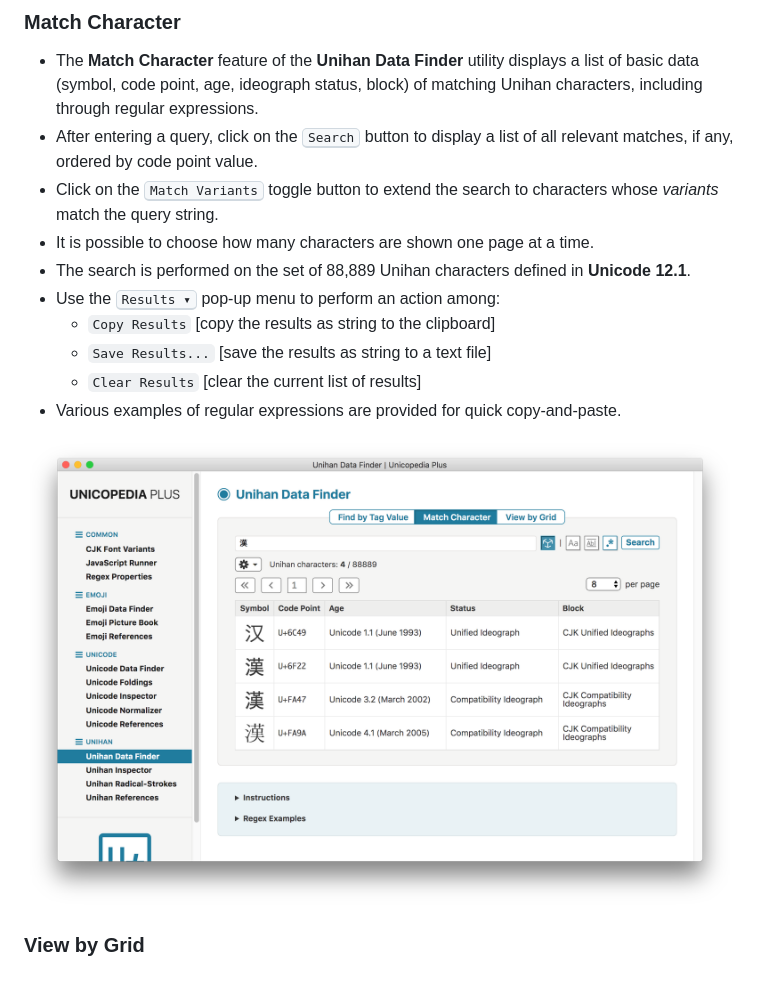
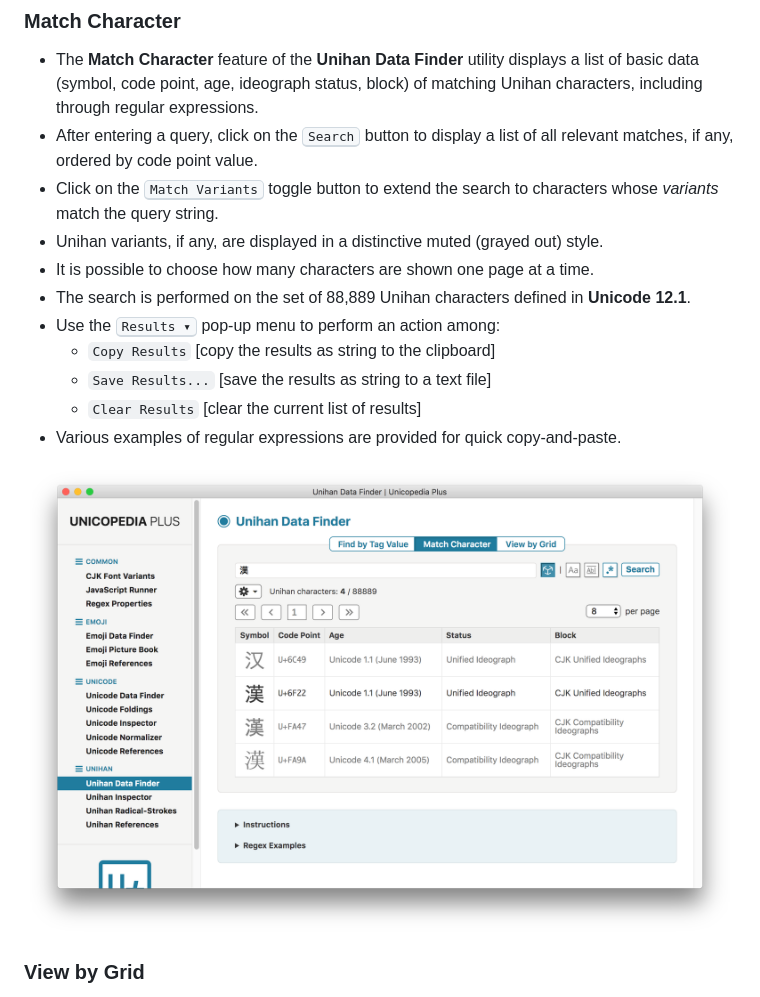
Before and after one commit to simoncozens/unicopedia-plus, a Markdown page: README.md, the part around the change. Drawn GitHub-style; pictures changed too: screenshots/unihan-data-finder-match-character.png.

```diff
--- a/README.md
+++ b/README.md
@@ -314,6 +314,7 @@ The following utilities are currently available:
 - The **Match Character** feature of the **Unihan Data Finder** utility displays a list of basic data (symbol, code point, age, ideograph status, block) of matching Unihan characters, including through regular expressions.
 - After entering a query, click on the <kbd>Search</kbd> button to display a list of all relevant matches, if any, ordered by code point value.
 - Click on the <kbd>Match Variants</kbd> toggle button to extend the search to characters whose *variants* match the query string.
+- Unihan variants, if any, are displayed in a distinctive muted (grayed out) style.
 - It is possible to choose how many characters are shown one page at a time.
 - The search is performed on the set of 88,889 Unihan characters defined in **Unicode 12.1**.
 - Use the <kbd>Results&nbsp;▾</kbd> pop-up menu to perform an action among:
```
Also changed, not shown: 6 other files.
